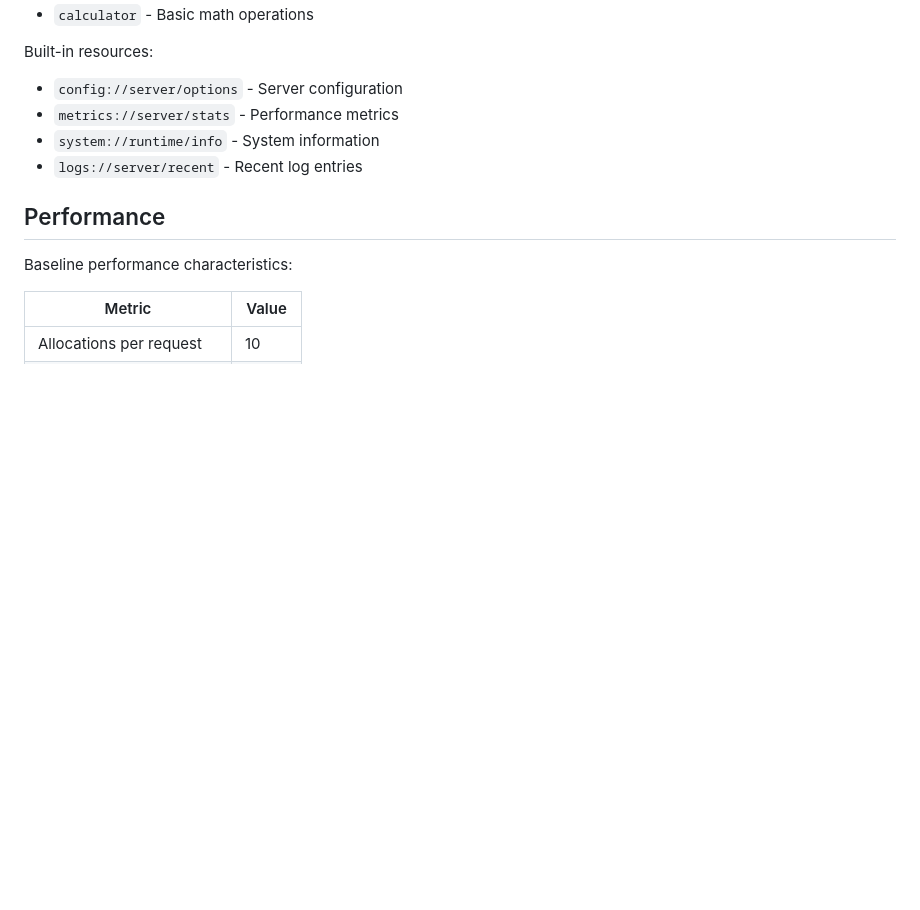
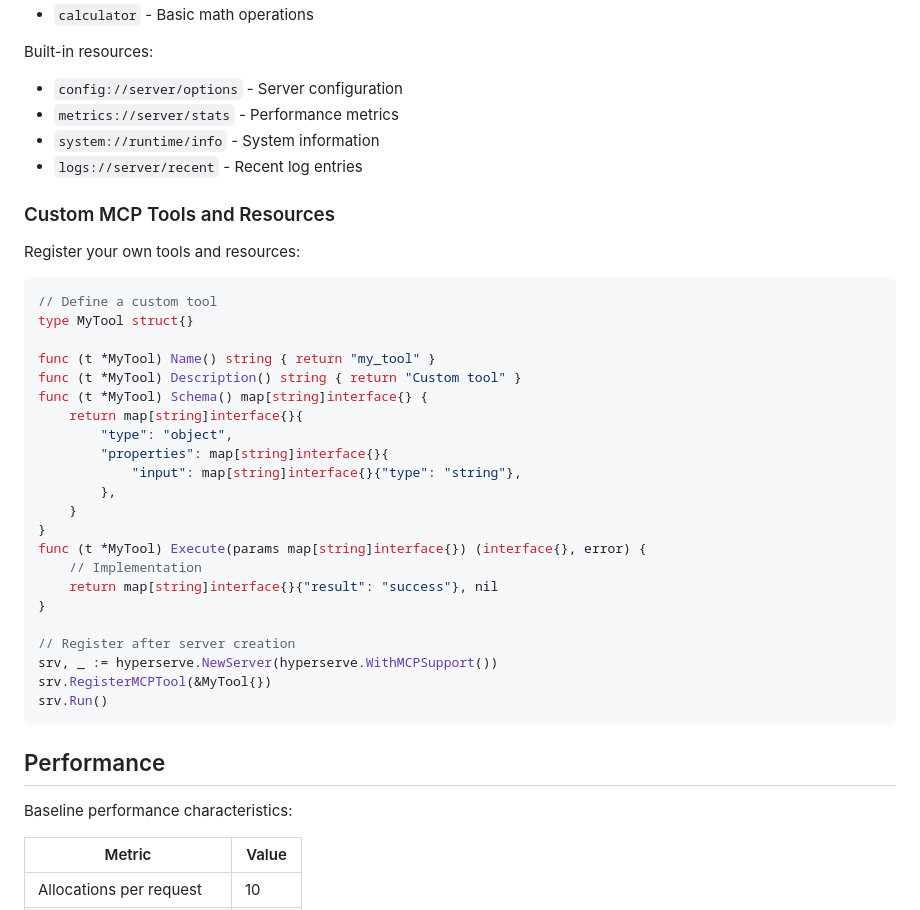
Before and after one commit to osauer/hyperserve, a Markdown page: README.md, the part around the change. Drawn GitHub-style; blank space fills up the shorter version.

````diff
--- a/README.md
+++ b/README.md
@@ -347,6 +347,35 @@ Built-in resources:
 - `system://runtime/info` - System information
 - `logs://server/recent` - Recent log entries
 
+### Custom MCP Tools and Resources
+
+Register your own tools and resources:
+
+```go
+// Define a custom tool
+type MyTool struct{}
+
+func (t *MyTool) Name() string { return "my_tool" }
+func (t *MyTool) Description() string { return "Custom tool" }
+func (t *MyTool) Schema() map[string]interface{} {
+    return map[string]interface{}{
+        "type": "object",
+        "properties": map[string]interface{}{
+            "input": map[string]interface{}{"type": "string"},
+        },
+    }
+}
+func (t *MyTool) Execute(params map[string]interface{}) (interface{}, error) {
+    // Implementation
+    return map[string]interface{}{"result": "success"}, nil
+}
+
+// Register after server creation
+srv, _ := hyperserve.NewServer(hyperserve.WithMCPSupport())
+srv.RegisterMCPTool(&MyTool{})
+srv.Run()
+```
+
 ## Performance
 
 Baseline performance characteristics:
````
Also changed, not shown: docs/CHANGELOG.md (+8 -1 lines), docs/adr/0011-mcp-protocol-support.md (+16 -0 lines).
